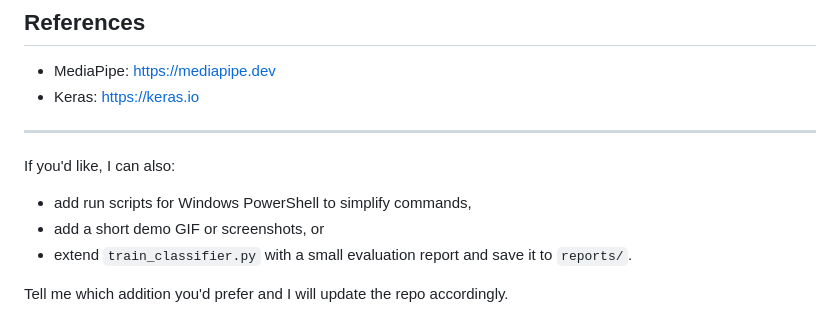
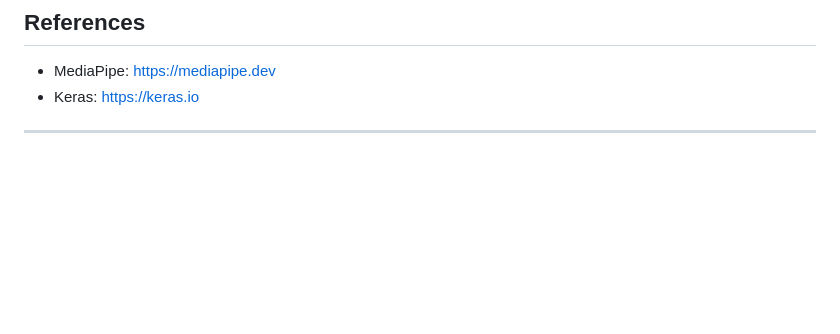
Before and after one commit to Swapnaneel07/Sign-lang-recognition-ASL-Mediapipe, a Markdown page: README.md, the part around the change. Rendered like a GitHub page; blank space fills up the shorter version.

Commit message:
Remove optional additions section from README
Removed optional additions section from README.

```diff
--- a/README.md
+++ b/README.md
@@ -182,11 +182,3 @@ This project uses MediaPipe (Google) for keypoint detection and (optionally) Ten
 - Keras: https://keras.io
 
 ---
-
-If you'd like, I can also:
-
-- add run scripts for Windows PowerShell to simplify commands,
-- add a short demo GIF or screenshots, or
-- extend `train_classifier.py` with a small evaluation report and save it to `reports/`.
-
-Tell me which addition you'd prefer and I will update the repo accordingly.
```
